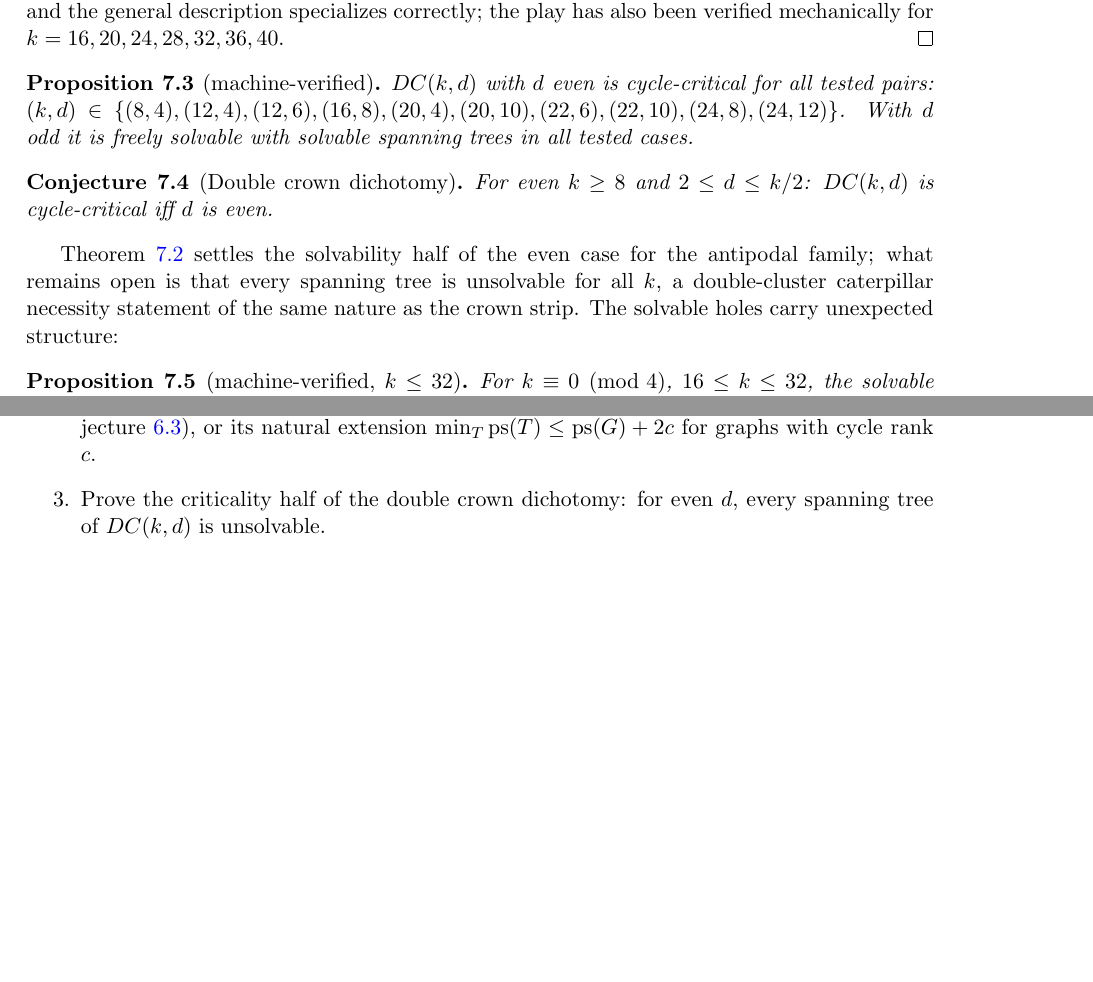
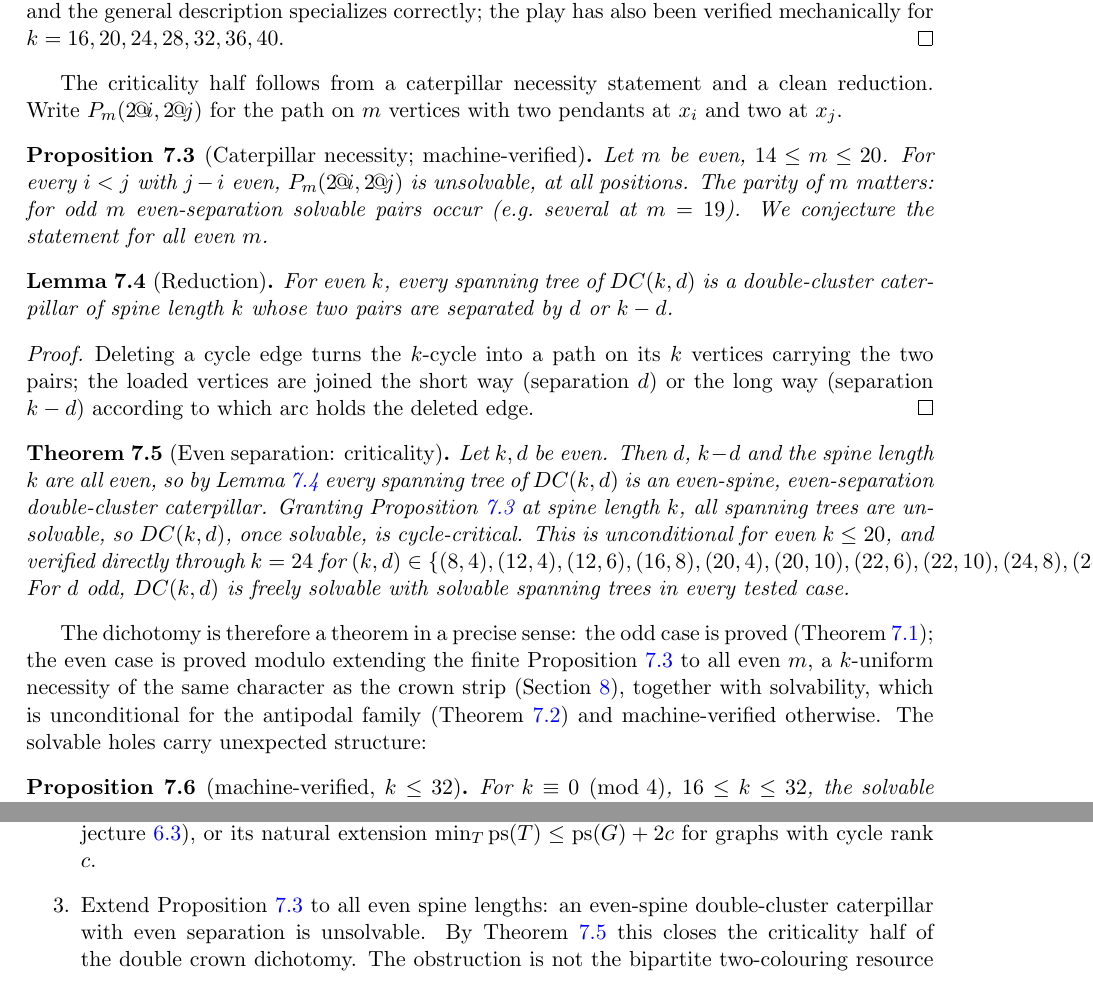
Before and after one commit to krishnatheaverage/peg-solitaire-atlas, a LaTeX paper (paper/main.tex): two parts of pages 8 and 9 of 10, joined at a grey line, cut so that both start at the same text, the shorter picture padded with empty space. Compiled offline with pdfLaTeX.

Commit message:
Criticality half of dichotomy: proved via reduction lemma + caterpillar necessity proposition (even spine + even separation unsolvable, all positions m<=20); replaces 'verified k<=24' with structural proof; caught spine-parity subtlety at m=19

```diff
--- a/paper/main.tex
+++ b/paper/main.tex
@@ -580,23 +582,53 @@ description specializes correctly; the play has also been verified
 mechanically for $k=16,20,24,28,32,36,40$.
 \end{proof}
 
-\begin{proposition}[machine-verified]\label{prop:dccritical}
-$DC(k,d)$ with $d$ even is cycle-critical for all tested pairs:
-$(k,d)\in\{(8,4),(12,4),(12,6),(16,8),(20,4),(20,10),(22,6),
-(22,10),(24,8),(24,12)\}$. With $d$ odd it is freely solvable with
-solvable spanning trees in all tested cases.
+The criticality half follows from a caterpillar necessity statement
+and a clean reduction. Write $P_m(2\!@\!i,2\!@\!j)$ for the path on
+$m$ vertices with two pendants at $x_i$ and two at $x_j$.
+
+\begin{proposition}[Caterpillar necessity; machine-verified]
+\label{prop:catnec}
+Let $m$ be even, $14\le m\le 20$. For every $i<j$ with $j-i$ even,
+$P_m(2\!@\!i,2\!@\!j)$ is unsolvable, at all positions. The parity
+of $m$ matters: for odd $m$ even-separation solvable pairs occur
+(e.g.\ several at $m=19$). We conjecture the statement for all even
+$m$.
 \end{proposition}
 
-\begin{conjecture}[Double crown dichotomy]\label{conj:dichotomy}
-For even $k\ge8$ and $2\le d\le k/2$: $DC(k,d)$ is cycle-critical
-iff $d$ is even.
-\end{conjecture}
+\begin{lemma}[Reduction]\label{lem:dcreduce}
+For even $k$, every spanning tree of $DC(k,d)$ is a double-cluster
+caterpillar of spine length $k$ whose two pairs are separated by
+$d$ or $k-d$.
+\end{lemma}
 
-Theorem~\ref{thm:dcs} settles the solvability half of the even case
-for the antipodal family; what remains open is that every spanning
-tree is unsolvable for all $k$, a double-cluster caterpillar
-necessity statement of the same nature as the crown strip. The
-solvable holes carry unexpected structure:
+\begin{proof}
+Deleting a cycle edge turns the $k$-cycle into a path on its $k$
+vertices carrying the two pairs; the loaded vertices are joined the
+short way (separation $d$) or the long way (separation $k-d$)
+according to which arc holds the deleted edge.
+\end{proof}
+
+\begin{theorem}[Even separation: criticality]\label{thm:evencrit}
+Let $k,d$ be even. Then $d$, $k-d$ and the spine length $k$ are all
+even, so by Lemma~\ref{lem:dcreduce} every spanning tree of
+$DC(k,d)$ is an even-spine, even-separation double-cluster
+caterpillar. Granting Proposition~\ref{prop:catnec} at spine length
+$k$, all spanning trees are unsolvable, so $DC(k,d)$, once solvable,
+is cycle-critical. This is unconditional for even $k\le 20$, and
+verified directly through $k=24$ for
+$(k,d)\in\{(8,4),(12,4),(12,6),(16,8),(20,4),(20,10),(22,6),
+(22,10),(24,8),(24,12)\}$. For $d$ odd, $DC(k,d)$ is freely solvable
+with solvable spanning trees in every tested case.
+\end{theorem}
+
+The dichotomy is therefore a theorem in a precise sense: the odd case
+is proved (Theorem~\ref{thm:oddside}); the even case is proved modulo
+extending the finite Proposition~\ref{prop:catnec} to all even $m$, a
+$k$-uniform necessity of the same character as the crown strip
+(Section~\ref{sec:periodicity}), together with solvability, which is
+unconditional for the antipodal family (Theorem~\ref{thm:dcs}) and
+machine-verified otherwise. The solvable holes carry unexpected
+structure:
 
 \begin{proposition}[machine-verified, $k\le 32$]\label{prop:distlaw}
 For $k\equiv0\pmod4$, $16\le k\le32$, the solvable starting holes
@@ -679,8 +711,13 @@ behaviour, no closure.
 that, prove the Rescue Bound (Conjecture~\ref{conj:rescue}), or its
 natural extension $\min_T\ps(T)\le\ps(G)+2c$ for graphs with cycle
 rank $c$.
-\item Prove the criticality half of the double crown dichotomy: for
-even $d$, every spanning tree of $DC(k,d)$ is unsolvable.
+\item Extend Proposition~\ref{prop:catnec} to all even spine lengths:
+an even-spine double-cluster caterpillar with even separation is
+unsolvable. By Theorem~\ref{thm:evencrit} this closes the criticality
+half of the double crown dichotomy. The obstruction is not the
+bipartite two-colouring resource count, which we checked gives no
+separation-parity constraint; a pagoda-type function is the natural
+candidate.
 \item Explain the Distance-$\{3,6\}$ law
 (Proposition~\ref{prop:distlaw}) from the runway law of
 Section~\ref{sec:caterpillar}.
```
Also changed, not shown: proofs/dichotomy-criticality.md (added, +48 -0 lines), paper/main.pdf, paper/main.tex (6 more changed lines).
